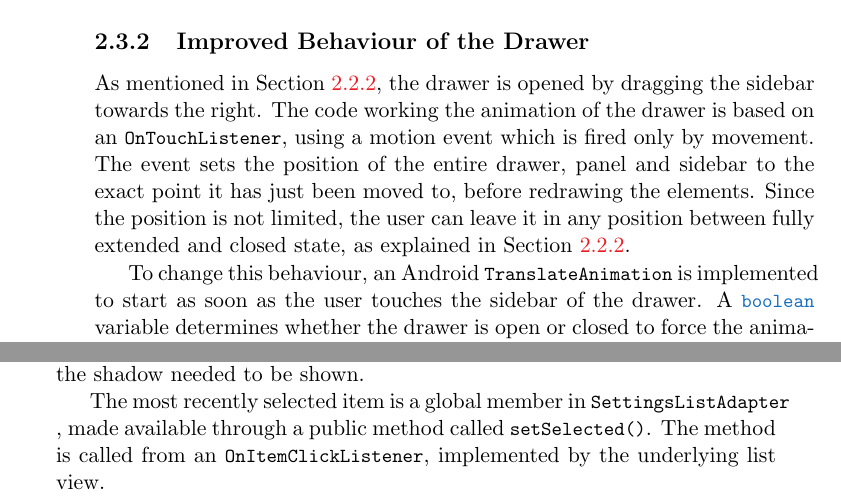
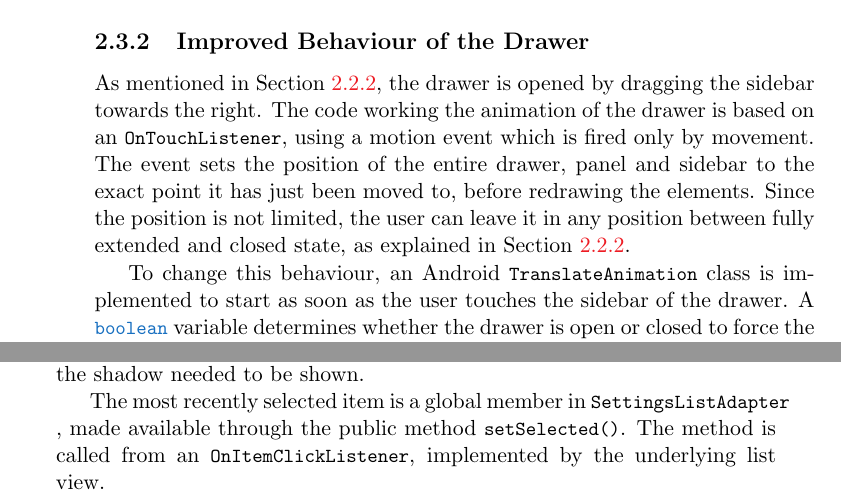
Before and after one commit to frmi/sw605f14-latex, a LaTeX thesis (master.tex, which reads documents/Sprint1/development/drawer-improvements.tex, documents/Sprint3/developments/settingsadapter.tex): two parts of pages 20 and 45 of 94, joined at a grey line, cut so that both start at the same text. Compiled offline with pdfLaTeX.

Commit message:
Fixed various issues in inline listings.

```diff
--- a/documents/Sprint1/development/drawer-improvements.tex
+++ b/documents/Sprint1/development/drawer-improvements.tex
@@ -4,6 +4,6 @@ The code working the animation of the drawer is based on an \lstinline|OnTouchLi
 The event sets the position of the entire drawer, panel and sidebar to the exact point it has just been moved to, before redrawing the elements.
 Since the position is not limited, the user can leave it in any position between fully extended and closed state, as explained in \cref{sec:drawer:behaviour}.
 
-To change this behaviour, an Android \lstinline{TranslateAnimation} is implemented to start as soon as the user touches the sidebar of the drawer.
+To change this behaviour, an Android \lstinline{TranslateAnimation} class is implemented to start as soon as the user touches the sidebar of the drawer.
 A \lstinline{boolean} variable determines whether the drawer is open or closed to force the animation to either translate left or right, depending on its current state.
 By also adding an \lstinline{OnDragListener} to the drawer, the animation will also play when dragging and dropping colours from the panel; closing the drawer when a drag is initiated and opening it again when the drag has ended.
--- a/documents/Sprint3/developments/settingsadapter.tex
+++ b/documents/Sprint3/developments/settingsadapter.tex
@@ -80,5 +80,5 @@ private void setShadowRightCurrent(View currentView, boolean visible) {
 This implementation is not considered the ``most optimal'', since it brings some code duplication for methods doing the same kind of task.
 The reason for doing this is that we need a reference to a specific view, depending on the shadow needed to be shown.
 
-The most recently selected item is a global member in \lstinline|SettingsListAdapter|, made available through a public method called \lstinline|setSelected()|.
+The most recently selected item is a global member in \lstinline|SettingsListAdapter|, made available through the public method \lstinline|setSelected()|.
 The method is called from an \lstinline|OnItemClickListener|, implemented by the underlying list view.
```
Also changed, not shown: documents/Appendix/debugmode.tex (+3 -3 lines), documents/Sprint3/developments/girafpane.tex (+1 -1 lines), documents/Sprint4/developments/additionalimprovements.tex (+3 -3 lines).
